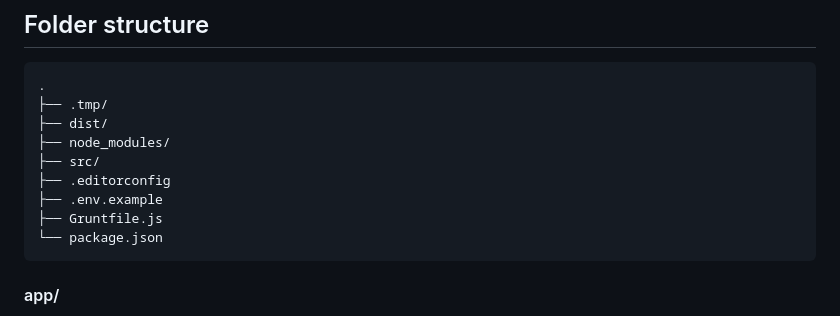
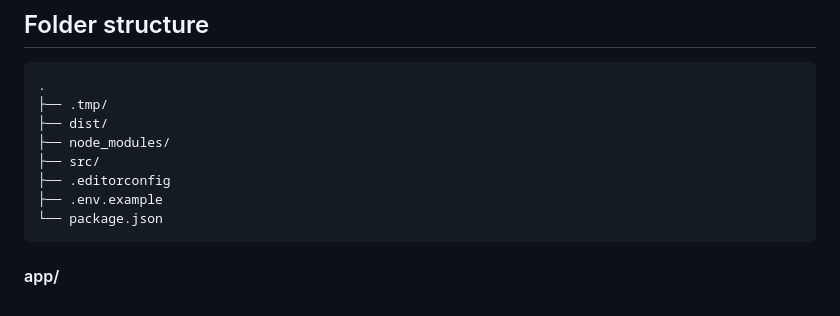
Before and after one commit to pedrosanta/html-base, a Markdown page: README.md, the part around the change. GitHub-like rendering.

````diff
--- a/README.md
+++ b/README.md
@@ -32,7 +32,6 @@ With this starter/seed you will get:
 ├── src/
 ├── .editorconfig
 ├── .env.example
-├── Gruntfile.js
 └── package.json
 ```
 
````
